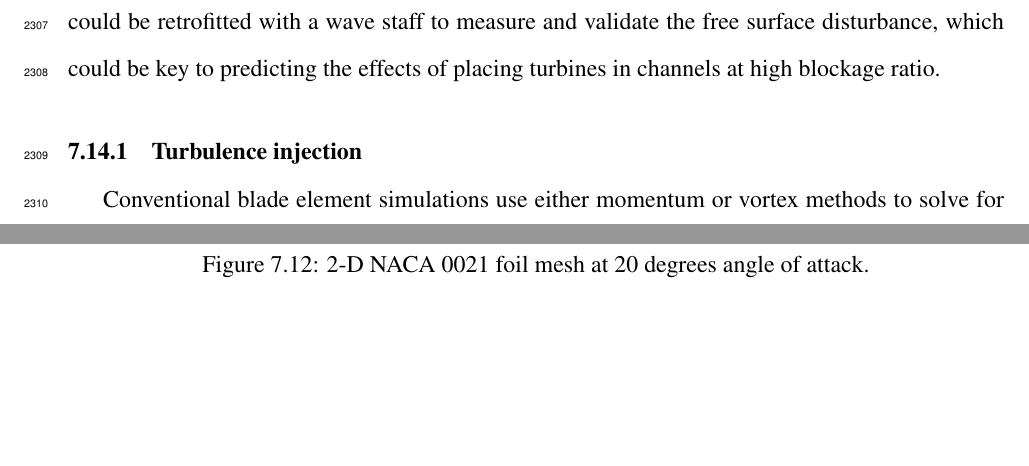
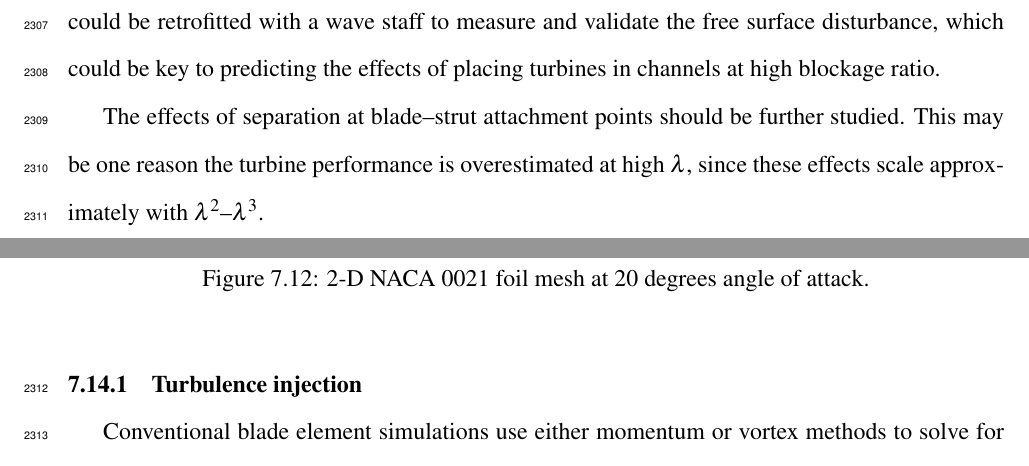
Before and after one commit to petebachant/PhD-thesis, a LaTeX thesis (thesis.tex, which reads chapters/ALM.tex): two parts of pages 114 and 115 of 135, joined at a grey line, cut so that both start at the same text, the shorter picture padded with empty space. Compiled offline with pdfLaTeX.

Commit message:
Add blade strut attachment future work item

```diff
--- a/chapters/ALM.tex
+++ b/chapters/ALM.tex
@@ -892,6 +892,11 @@ could be retrofitted with a wave staff to measure and validate the free surface
 disturbance, which could be key to predicting the effects of placing turbines in
 channels at high blockage ratio.
 
+The effects of separation at blade--strut attachment points should be further
+studied. This may be one reason the turbine performance is overestimated at high
+$\lambda$, since these effects scale approximately with
+$\lambda^2$--$\lambda^3$.
+
 
 \subsection{Turbulence injection}
 
```
